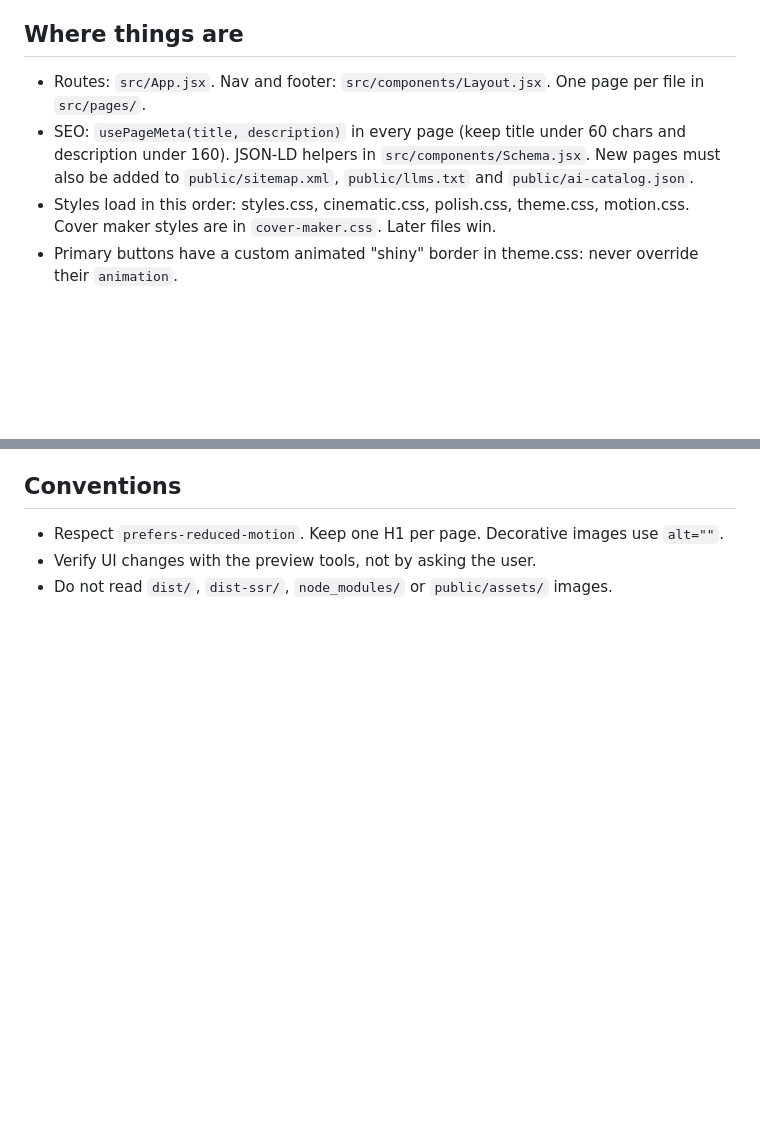
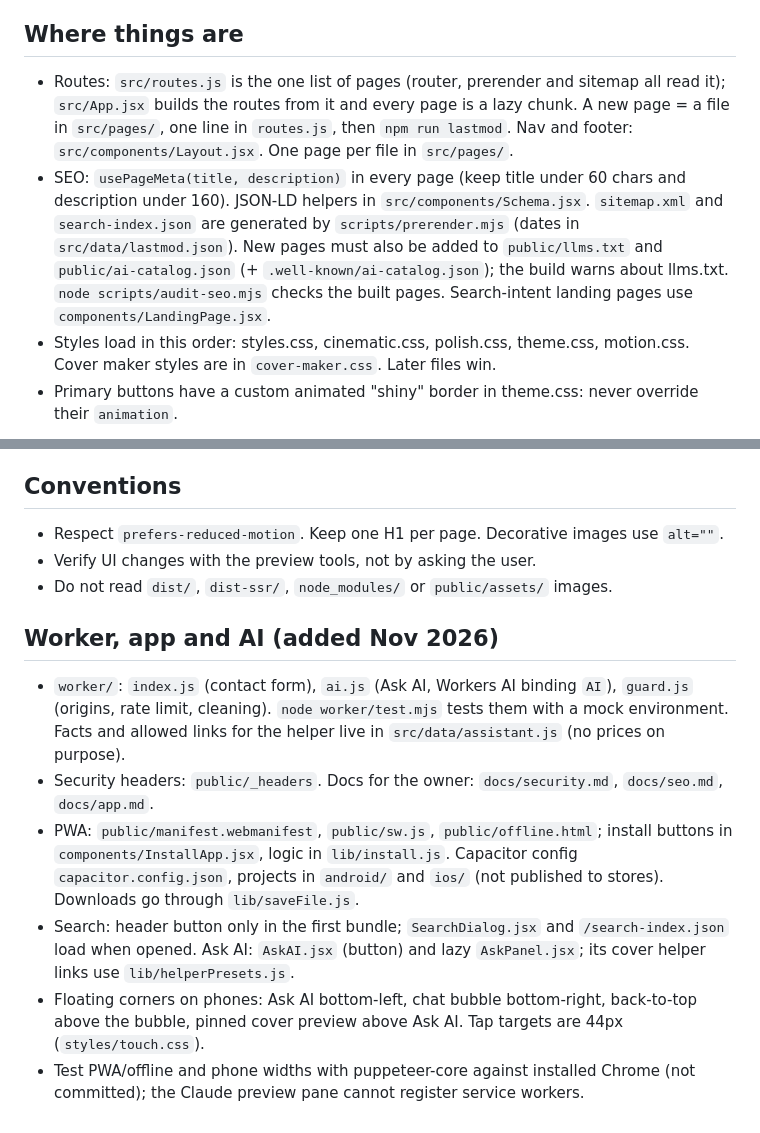
Before and after one commit to firefoxtechnologies/firefox-publisher, a Markdown page: CLAUDE.md, 2 parts joined by grey strips. GitHub-like rendering; blank space fills up the shorter version.

Commit message:
Docs: SEO guide with owner steps, updated project notes
Co-Authored-By: Claude Sonnet 5.5 <noreply@anthropic.com>

```diff
--- a/CLAUDE.md
+++ b/CLAUDE.md
@@ -8,8 +8,8 @@ Marketing site for firefoxpublisher.com. Read this instead of re-exploring the r
 - Dev server: `npm run dev --prefix website-react` (port 5180, configured in `.claude/launch.json`). Build: `npm run build --prefix website-react` (also prerenders HTML per route).
 
 ## Where things are
-- Routes: `src/App.jsx`. Nav and footer: `src/components/Layout.jsx`. One page per file in `src/pages/`.
-- SEO: `usePageMeta(title, description)` in every page (keep title under 60 chars and description under 160). JSON-LD helpers in `src/components/Schema.jsx`. New pages must also be added to `public/sitemap.xml`, `public/llms.txt` and `public/ai-catalog.json`.
+- Routes: `src/routes.js` is the one list of pages (router, prerender and sitemap all read it); `src/App.jsx` builds the routes from it and every page is a lazy chunk. A new page = a file in `src/pages/`, one line in `routes.js`, then `npm run lastmod`. Nav and footer: `src/components/Layout.jsx`. One page per file in `src/pages/`.
+- SEO: `usePageMeta(title, description)` in every page (keep title under 60 chars and description under 160). JSON-LD helpers in `src/components/Schema.jsx`. `sitemap.xml` and `search-index.json` are generated by `scripts/prerender.mjs` (dates in `src/data/lastmod.json`). New pages must also be added to `public/llms.txt` and `public/ai-catalog.json` (+ `.well-known/ai-catalog.json`); the build warns about llms.txt. `node scripts/audit-seo.mjs` checks the built pages. Search-intent landing pages use `components/LandingPage.jsx`.
 - Styles load in this order: styles.css, cinematic.css, polish.css, theme.css, motion.css. Cover maker styles are in `cover-maker.css`. Later files win.
 - Primary buttons have a custom animated "shiny" border in theme.css: never override their `animation`.
 
@@ -26,3 +26,11 @@ Marketing site for firefoxpublisher.com. Read this instead of re-exploring the r
 - Respect `prefers-reduced-motion`. Keep one H1 per page. Decorative images use `alt=""`.
 - Verify UI changes with the preview tools, not by asking the user.
 - Do not read `dist/`, `dist-ssr/`, `node_modules/` or `public/assets/` images.
+
+## Worker, app and AI (added Nov 2026)
+- `worker/`: `index.js` (contact form), `ai.js` (Ask AI, Workers AI binding `AI`), `guard.js` (origins, rate limit, cleaning). `node worker/test.mjs` tests them with a mock environment. Facts and allowed links for the helper live in `src/data/assistant.js` (no prices on purpose).
+- Security headers: `public/_headers`. Docs for the owner: `docs/security.md`, `docs/seo.md`, `docs/app.md`.
+- PWA: `public/manifest.webmanifest`, `public/sw.js`, `public/offline.html`; install buttons in `components/InstallApp.jsx`, logic in `lib/install.js`. Capacitor config `capacitor.config.json`, projects in `android/` and `ios/` (not published to stores). Downloads go through `lib/saveFile.js`.
+- Search: header button only in the first bundle; `SearchDialog.jsx` and `/search-index.json` load when opened. Ask AI: `AskAI.jsx` (button) and lazy `AskPanel.jsx`; its cover helper links use `lib/helperPresets.js`.
+- Floating corners on phones: Ask AI bottom-left, chat bubble bottom-right, back-to-top above the bubble, pinned cover preview above Ask AI. Tap targets are 44px (`styles/touch.css`).
+- Test PWA/offline and phone widths with puppeteer-core against installed Chrome (not committed); the Claude preview pane cannot register service workers.
```
Also changed, not shown: docs/seo.md (added, +25 -0 lines).
